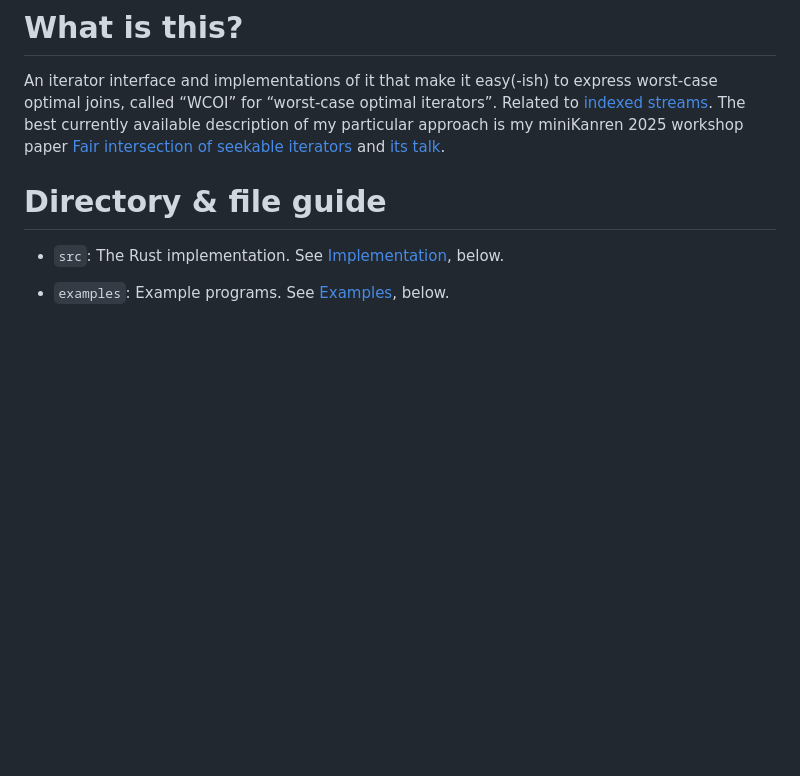
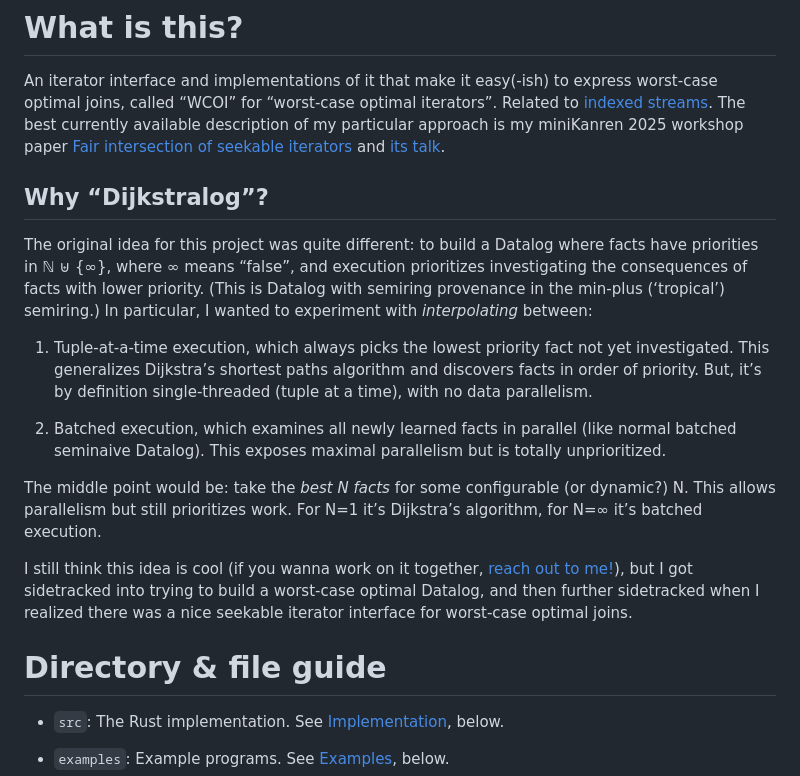
Before and after one commit to rntz/dijkstralog, a Markdown page: README.md, the part around the change. Rendered like a GitHub page; blank space fills up the shorter version.

Commit message:
README: why "dijkstralog"?

```diff
--- a/README.md
+++ b/README.md
@@ -5,6 +5,17 @@ This README was written as of 20 January 2026, d4a7cbb45ea3f1b9db4316e5044a972bb
 
 An iterator interface and implementations of it that make it easy(-ish) to express worst-case optimal joins, called “WCOI” for “worst-case optimal iterators”. Related to [indexed streams](https://dl.acm.org/doi/abs/10.1145/3591268). The best currently available description of my particular approach is my miniKanren 2025 workshop paper [Fair intersection of seekable iterators](https://arxiv.org/abs/2510.26016v1) and [its talk](https://www.youtube.com/watch?v=-32fwqirjW8).
 
+## Why “Dijkstralog”?
+
+The original idea for this project was quite different: to build a Datalog where facts have priorities in ℕ ⊎ {∞}, where ∞ means “false”, and execution prioritizes investigating the consequences of facts with lower priority. (This is Datalog with semiring provenance in the min-plus (‘tropical’) semiring.) In particular, I wanted to experiment with *interpolating* between:
+
+1. Tuple-at-a-time execution, which always picks the lowest priority fact not yet investigated. This generalizes Dijkstra’s shortest paths algorithm and discovers facts in order of priority. But, it’s by definition single-threaded (tuple at a time), with no data parallelism.
+
+2. Batched execution, which examines all newly learned facts in parallel (like normal batched seminaive Datalog). This exposes maximal parallelism but is totally unprioritized.
+
+The middle point would be: take the *best N facts* for some configurable (or dynamic?) N. This allows parallelism but still prioritizes work. For N=1 it’s Dijkstra’s algorithm, for N=∞ it’s batched execution.
+
+I still think this idea is cool (if you wanna work on it together, [reach out to me!](https://www.rntz.net)), but I got sidetracked into trying to build a worst-case optimal Datalog, and then further sidetracked when I realized there was a nice seekable iterator interface for worst-case optimal joins.
 
 # Directory & file guide
 
```
